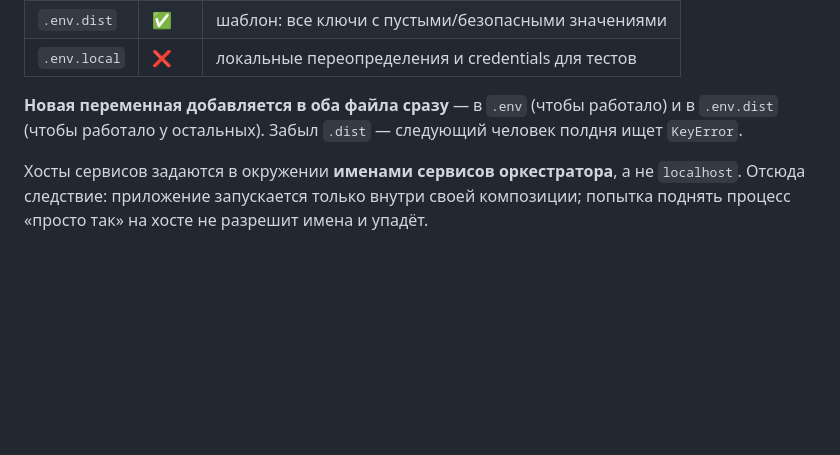
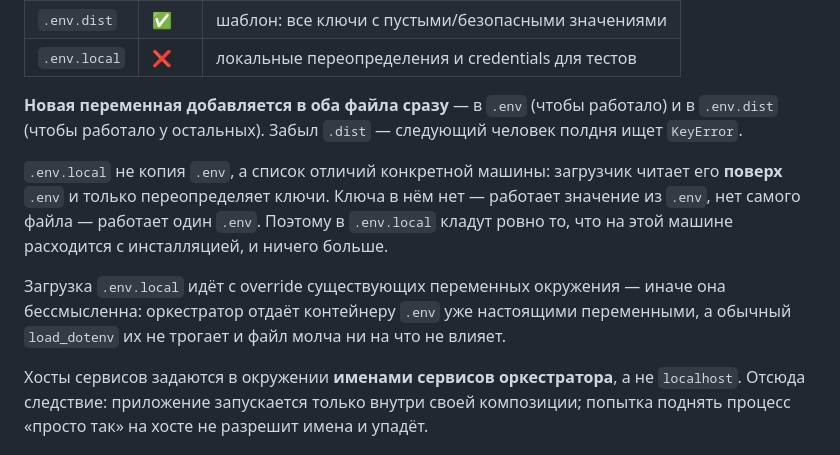
Before and after one commit to vskuba/rhapsodyai, a Markdown page: .claude/docs-common/env_config_rules.md, the part around the change. GitHub-like rendering; blank space fills up the shorter version.

```diff
--- a/.claude/docs-common/env_config_rules.md
+++ b/.claude/docs-common/env_config_rules.md
@@ -15,6 +15,15 @@
 **Новая переменная добавляется в оба файла сразу** — в `.env` (чтобы работало) и в
 `.env.dist` (чтобы работало у остальных). Забыл `.dist` — следующий человек полдня ищет
 `KeyError`.
+
+`.env.local` не копия `.env`, а список отличий конкретной машины: загрузчик читает его
+**поверх** `.env` и только переопределяет ключи. Ключа в нём нет — работает значение из
+`.env`, нет самого файла — работает один `.env`. Поэтому в `.env.local` кладут ровно то,
+что на этой машине расходится с инсталляцией, и ничего больше.
+
+Загрузка `.env.local` идёт с override существующих переменных окружения — иначе она
+бессмысленна: оркестратор отдаёт контейнеру `.env` уже настоящими переменными, а
+обычный `load_dotenv` их не трогает и файл молча ни на что не влияет.
 
 Хосты сервисов задаются в окружении **именами сервисов оркестратора**, а не `localhost`.
 Отсюда следствие: приложение запускается только внутри своей композиции; попытка поднять
```
Also changed, not shown: .claude/docs/project_planning.md (+19 -13 lines).
